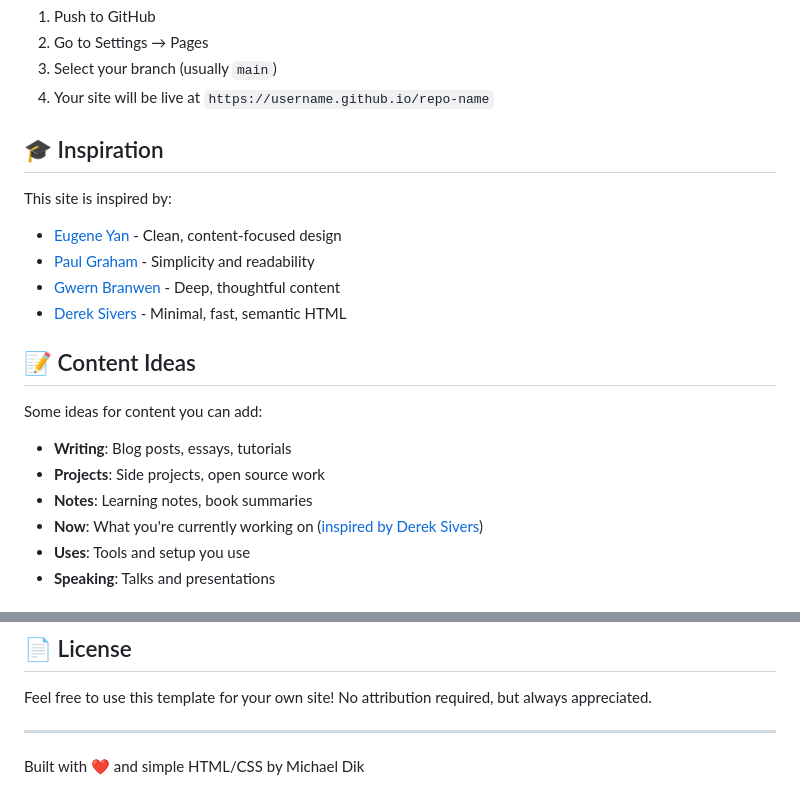
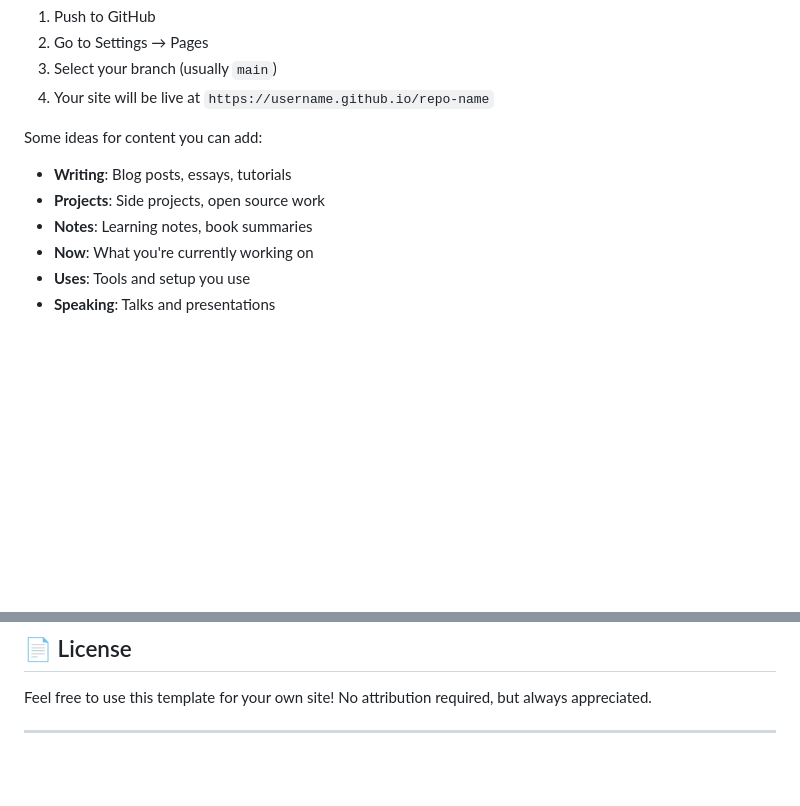
Before and after one commit to MichaelDik/michaeldik.com, a Markdown page: README.md, 2 parts joined by grey strips. Drawn GitHub-style; blank space fills up the shorter version.

Commit message:
Remove inspiration and content ideas sections
Removed inspiration and content ideas sections from README.

```diff
--- a/README.md
+++ b/README.md
@@ -170,21 +170,13 @@ For GitHub Pages:
 3. Select your branch (usually `main`)
 4. Your site will be live at `https://username.github.io/repo-name`
 
-## 🎓 Inspiration
 
-This site is inspired by:
-- [Eugene Yan](https://eugeneyan.com) - Clean, content-focused design
-- [Paul Graham](http://paulgraham.com) - Simplicity and readability
-- [Gwern Branwen](https://www.gwern.net) - Deep, thoughtful content
-- [Derek Sivers](https://sive.rs) - Minimal, fast, semantic HTML
-
-## 📝 Content Ideas
 
 Some ideas for content you can add:
 - **Writing**: Blog posts, essays, tutorials
 - **Projects**: Side projects, open source work
 - **Notes**: Learning notes, book summaries
-- **Now**: What you're currently working on ([inspired by Derek Sivers](https://nownownow.com/about))
+- **Now**: What you're currently working on
 - **Uses**: Tools and setup you use
 - **Speaking**: Talks and presentations
 
@@ -203,5 +195,3 @@ The site is built for speed:
 Feel free to use this template for your own site! No attribution required, but always appreciated.
 
 ---
-
-Built with ❤️ and simple HTML/CSS by Michael Dik
```
